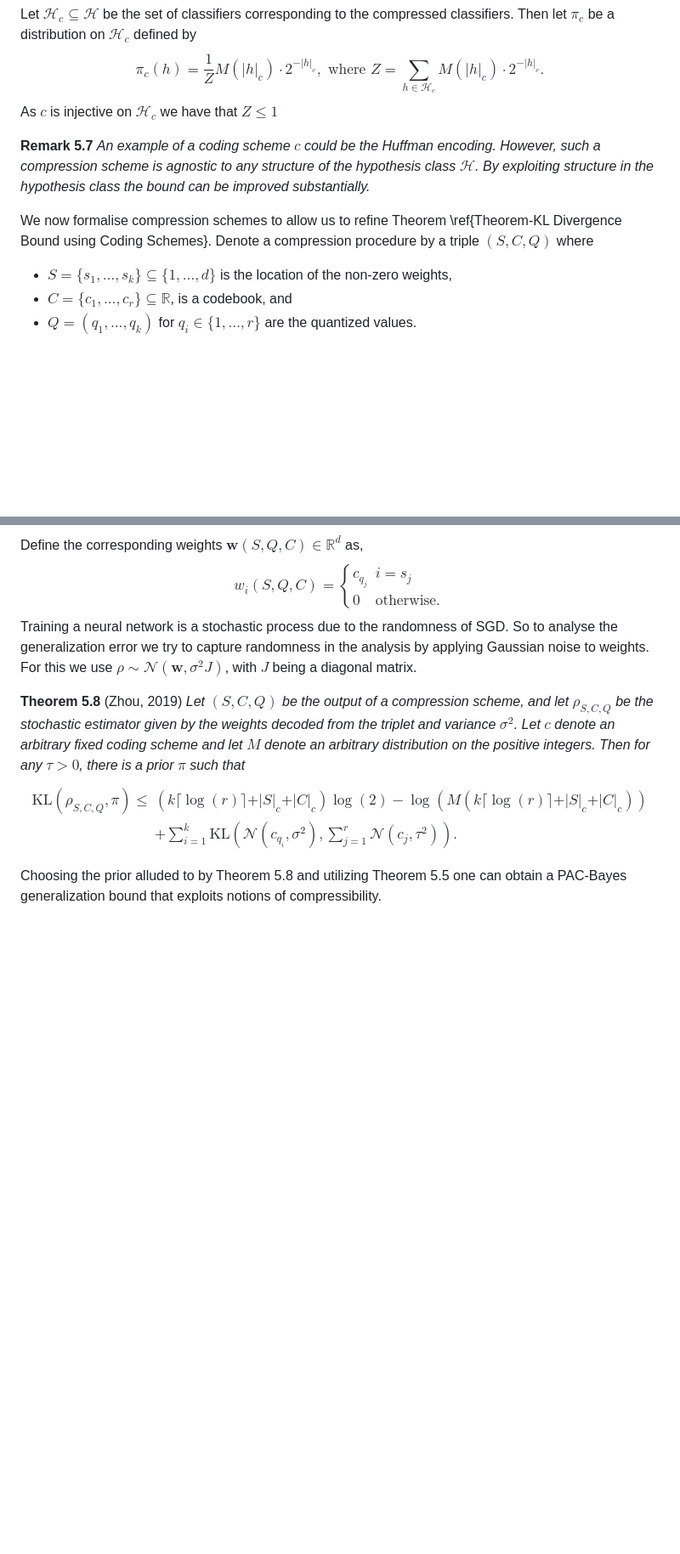
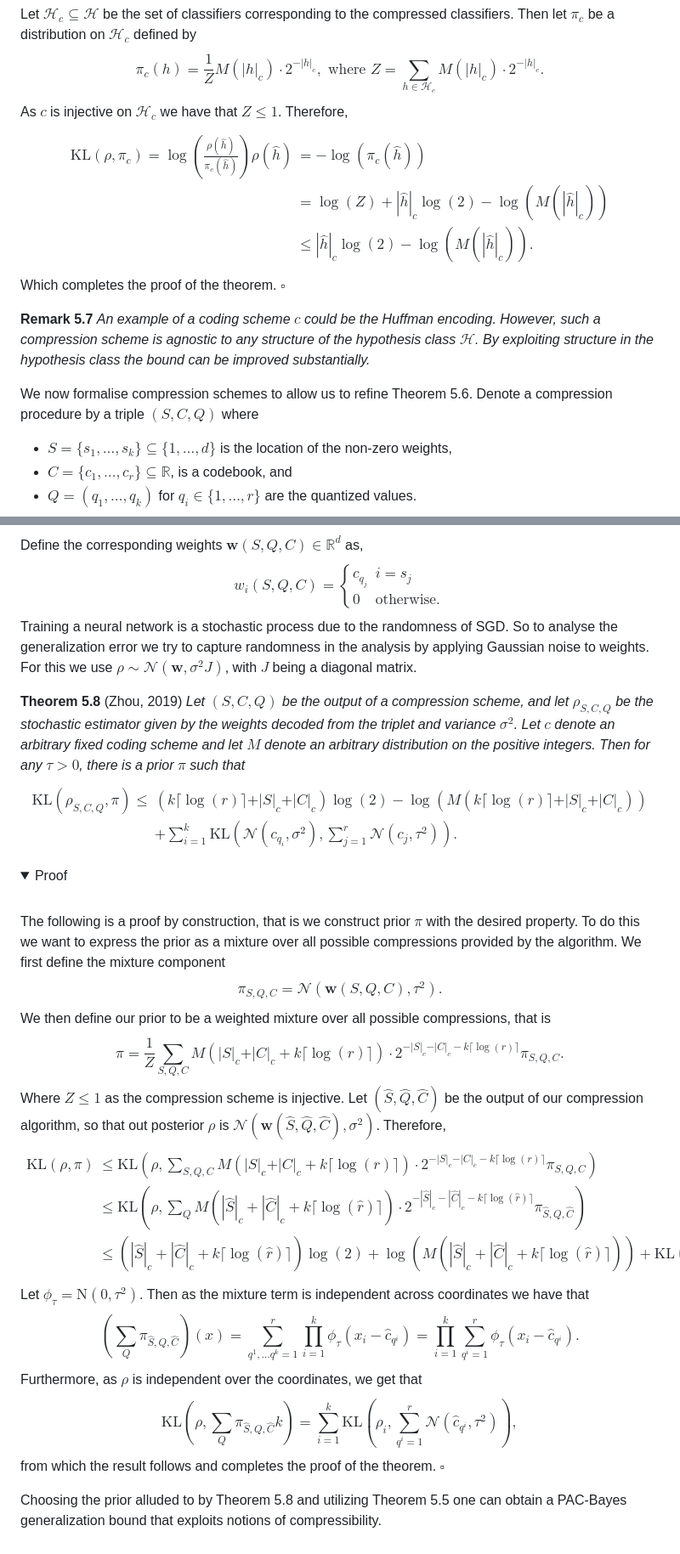
Before and after one commit to ThomasWalker1/Generalization-of-Neural-Networks, a Markdown page: Reports and Presentation/A Guide to Probably Approximately Correct Bounds for Neural Networks/5_Extensions_PAC_Bayes.md, 2 parts joined by grey strips. Shown at 85% size. Drawn GitHub-style; folded sections open; blank space fills up the shorter version.

```diff
--- a/Reports and Presentation/A Guide to Probably Approximately Correct Bounds for Neural Networks/5_Extensions_PAC_Bayes.md
+++ b/Reports and Presentation/A Guide to Probably Approximately Correct Bounds for Neural Networks/5_Extensions_PAC_Bayes.md
@@ -89,13 +133,15 @@ The intention now is to motivate the choice of $\pi$ using ideas of compressibil
 
 Let $\mathcal{H}_c\subseteq\mathcal{H}$ be the set of classifiers corresponding to the compressed classifiers. Then let $\pi_c$ be a distribution on $\mathcal{H}_c$ defined by
 $$\pi_c(h)=\frac{1}{Z}M(\vert h\vert_c)\cdot2^{-\vert h\vert_c},\text{ where }Z=\sum_{h\in\mathcal{H}_c}M(\vert h\vert_c)\cdot 2^{-\vert h\vert_c}.$$
-As $c$ is injective on $\mathcal{H}_c$ we have that $Z\leq 1$
+As $c$ is injective on $\mathcal{H}_c$ we have that $Z\leq 1$. Therefore,
+$$\begin{align*}\mathrm{KL}(\rho,\pi_c)=\log\left(\frac{\rho\left(\hat{h}\right)}{\pi_c\left(\hat{h}\right)}\right)\rho\left(\hat{h}\right)&=-\log\left(\pi_c\left(\hat{h}\right)\right)\\&=\log(Z)+\left\vert\hat{h}\right\vert_c\log(2)-\log\left(M\left(\left\vert\hat{h}\right\vert_c\right)\right)\\&\leq\left\vert\hat{h}\right\vert_c\log(2)-\log\left(M\left(\left\vert\hat{h}\right\vert_c\right)\right).\end{align*}$$
+Which completes the proof of the theorem. $\square$
 
 </details>
 
 **Remark 5.7** *An example of a coding scheme $c$ could be the Huffman encoding. However, such a compression scheme is agnostic to any structure of the hypothesis class $\mathcal{H}$. By exploiting structure in the hypothesis class the bound can be improved substantially.*
 
-We now formalise compression schemes to allow us to refine Theorem \ref{Theorem-KL Divergence Bound using Coding Schemes}. Denote a compression procedure by a triple $(S,C,Q)$ where
+We now formalise compression schemes to allow us to refine Theorem 5.6. Denote a compression procedure by a triple $(S,C,Q)$ where
 - $S=\{s_1,\dots,s_k\}\subseteq\{1,\dots,d\}$ is the location of the non-zero weights,
 - $C=\{c_1,\dots,c_r\}\subseteq\mathbb{R}$, is a codebook, and
 - $Q=(q_1,\dots,q_k)$ for $q_i\in\{1,\dots,r\}$ are the quantized values.
@@ -105,3 +151,19 @@ $$w_i(S,Q,C)=\begin{cases}c_{q_j}&i=s_j\\0&\text{otherwise}.\end{cases}$$
 Training a neural network is a stochastic process due to the randomness of SGD. So to analyse the generalization error we try to capture randomness in the analysis by applying Gaussian noise to weights. For this we use $\rho\sim\mathcal{N}\left(\mathbf{w},\sigma^2J\right)$, with $J$ being a diagonal matrix.
 
 **Theorem 5.8** (Zhou, 2019) *Let $(S,C,Q)$ be the output of a compression scheme, and let $\rho_{S,C,Q}$ be the stochastic estimator given by the weights decoded from the triplet and variance $\sigma^2$. Let $c$ denote an arbitrary fixed coding scheme and let $M$ denote an arbitrary distribution on the positive integers. Then for any $\tau>0$, there is a prior $\pi$ such that $$\begin{align*}\mathrm{KL}(\rho_{S,C,Q},\pi)\leq&(k\lceil\log(r)\rceil+\vert S\vert_c+\vert C\vert_c)\log(2)-\log(M(k\lceil\log(r)\rceil+\vert S\vert_c+\vert C\vert_c))\\&+\sum_{i=1}^k\mathrm{KL}\left(\mathcal{N}\left(c_{q_i},\sigma^2\right),\sum_{j=1}^r\mathcal{N}\left(c_j,\tau^2\right)\right).\end{align*}$$*
+<details>
+<summary>Proof</summary>
+<br>
+
+The following is a proof by construction, that is we construct prior $\pi$ with the desired property. To do this we want to express the prior as a mixture over all possible compressions provided by the algorithm. We first define the mixture component
+$$\pi_{S,Q,C}=\mathcal{N}\left(\mathbf{w}(S,Q,C),\tau^2\right).$$
+We then define our prior to be a weighted mixture over all possible compressions, that is
+$$\pi=\frac{1}{Z}\sum_{S,Q,C}M\left(\vert S\vert_c+\vert C\vert_c+k\lceil\log(r)\rceil\right)\cdot2^{-\vert S\vert_c-\vert C\vert_c-k\lceil\log(r)\rceil}\pi_{S,Q,C}.$$
+Where $Z\leq1$ as the compression scheme is injective. Let $\left(\hat{S},\hat{Q},\hat{C}\right)$ be the output of our compression algorithm, so that out posterior $\rho$ is $\mathcal{N}\left(\mathbf{w}\left(\hat{S},\hat{Q},\hat{C}\right),\sigma^2\right)$. Therefore,
+$$\begin{align*}\mathrm{KL}(\rho,\pi)&\leq\mathrm{KL}\left(\rho,\sum_{S,Q,C}M\left(\vert S\vert_c+\vert C\vert_c+k\lceil\log(r)\rceil\right)\cdot2^{-\vert S\vert_c-\vert C\vert_c-k\lceil\log(r)\rceil}\pi_{S,Q,C}\right)\\&\leq\mathrm{KL}\left(\rho,\sum_QM\left(\left\vert \hat{S}\right\vert_c+\left\vert \hat{C}\right\vert_c+k\lceil\log\left(\hat{r}\right)\rceil\right)\cdot2^{-\left\vert \hat{S}\right\vert_c-\left\vert \hat{C}\right\vert_c-k\lceil\log\left(\hat{r}\right)\rceil}\pi_{\hat{S},Q,\hat{C}}\right)\\&\leq\left(\left\vert \hat{S}\right\vert_c+\left\vert \hat{C}\right\vert_c+k\lceil\log\left(\hat{r}\right)\rceil\right)\log(2)+\log\left(M\left(\left\vert \hat{S}\right\vert_c+\left\vert \hat{C}\right\vert_c+k\lceil\log\left(\hat{r}\right)\rceil\right)\right)+\mathrm{KL}\left(\rho,\sum_Q\pi_{\hat{S},Q,\hat{C}}\right)\end{align*}$$
+Let $\phi_{\tau}=\mathrm{N}\left(0,\tau^2\right)$. Then as the mixture term is independent across coordinates we have that
+$$\left(\sum_Q\pi_{\hat{S},Q,\hat{C}}\right)(x)=\sum_{q^1,\dots q^k=1}^r\prod_{i=1}^k\phi_{\tau}\left(x_i-\hat{c}_{q^i}\right)=\prod_{i=1}^k\sum_{q^i=1}^r\phi_{\tau}\left(x_i-\hat{c}_{q^i}\right).$$
+Furthermore, as $\rho$ is independent over the coordinates, we get that
+$$\mathrm{KL}\left(\rho,\sum_Q\pi_{\hat{S},Q,\hat{C}}k\right)=\sum_{i=1}^k\mathrm{KL}\left(\rho_i,\sum_{q^i=1}^r\mathcal{N}\left(\hat{c}_{q^i},\tau^2\right)\right),$$
+from which the result follows and completes the proof of the theorem. $\square$
+
```
Also changed, not shown: other parts of Reports and Presentation/A Guide to Probably Approximately Correct Bounds for Neural Networks/5_Extensions_PAC_Bayes.md (+46 -1 lines).
